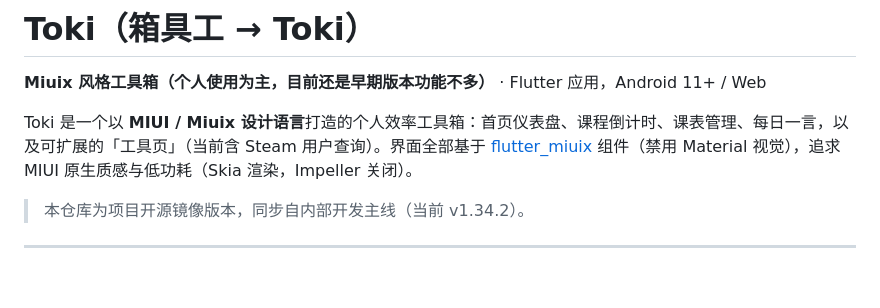
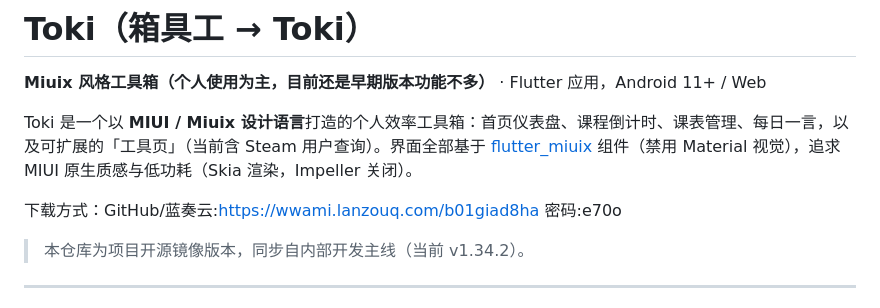
Before and after one commit to WJKLL/Toki, a Markdown page: README.md, the part around the change. Rendered like a GitHub page; blank space fills up the shorter version.

```diff
--- a/README.md
+++ b/README.md
@@ -7,6 +7,9 @@
 **Miuix 风格工具箱（个人使用为主，目前还是早期版本功能不多）** · Flutter 应用，Android 11+ / Web
 
 Toki 是一个以 **MIUI / Miuix 设计语言**打造的个人效率工具箱：首页仪表盘、课程倒计时、课表管理、每日一言，以及可扩展的「工具页」（当前含 Steam 用户查询）。界面全部基于 [flutter_miuix](https://pub.dev/packages/flutter_miuix) 组件（禁用 Material 视觉），追求 MIUI 原生质感与低功耗（Skia 渲染，Impeller 关闭）。
+
+下载方式：GitHub/蓝奏云:https://wwami.lanzouq.com/b01giad8ha   密码:e70o
+
 
 > 本仓库为项目开源镜像版本，同步自内部开发主线（当前 v1.34.2）。
 
```
